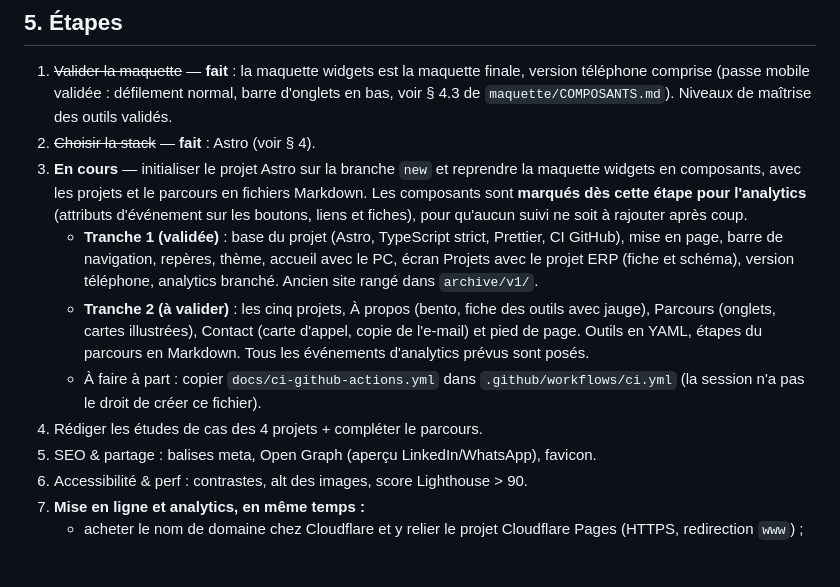
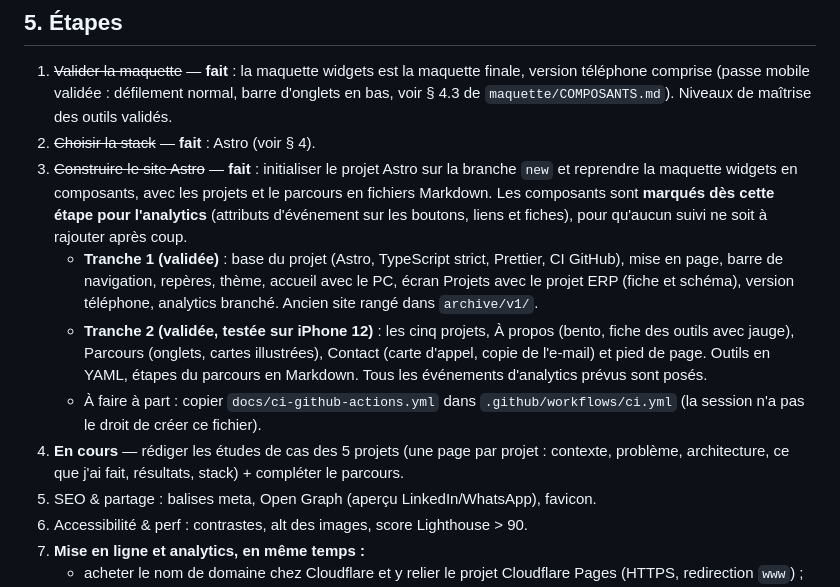
Before and after one commit to Azarias646/aza.portfolio, a Markdown page: PLAN.md, the part around the change. GitHub-like rendering; blank space fills up the shorter version.

Commit message:
Plan : site Astro validé, études de cas en cours
Co-Authored-By: Claude Opus 5.5 <noreply@anthropic.com>
Claude-Session: https://claude.ai/code/session_0131uNG6B31GYbzPbGwR5g29

```diff
--- a/PLAN.md
+++ b/PLAN.md
@@ -49,11 +49,11 @@ En résumé : design system `aza-structure` 0.2.0 (vert `#1D5A4E`, Roboto Flex,
 
 1. ~~Valider la maquette~~ — **fait** : la maquette widgets est la maquette finale, version téléphone comprise (passe mobile validée : défilement normal, barre d'onglets en bas, voir § 4.3 de `maquette/COMPOSANTS.md`). Niveaux de maîtrise des outils validés.
 2. ~~Choisir la stack~~ — **fait** : Astro (voir § 4).
-3. **En cours** — initialiser le projet Astro sur la branche `new` et reprendre la maquette widgets en composants, avec les projets et le parcours en fichiers Markdown. Les composants sont **marqués dès cette étape pour l'analytics** (attributs d'événement sur les boutons, liens et fiches), pour qu'aucun suivi ne soit à rajouter après coup.
+3. ~~Construire le site Astro~~ — **fait** : initialiser le projet Astro sur la branche `new` et reprendre la maquette widgets en composants, avec les projets et le parcours en fichiers Markdown. Les composants sont **marqués dès cette étape pour l'analytics** (attributs d'événement sur les boutons, liens et fiches), pour qu'aucun suivi ne soit à rajouter après coup.
    - **Tranche 1 (validée)** : base du projet (Astro, TypeScript strict, Prettier, CI GitHub), mise en page, barre de navigation, repères, thème, accueil avec le PC, écran Projets avec le projet ERP (fiche et schéma), version téléphone, analytics branché. Ancien site rangé dans `archive/v1/`.
-   - **Tranche 2 (à valider)** : les cinq projets, À propos (bento, fiche des outils avec jauge), Parcours (onglets, cartes illustrées), Contact (carte d'appel, copie de l'e-mail) et pied de page. Outils en YAML, étapes du parcours en Markdown. Tous les événements d'analytics prévus sont posés.
+   - **Tranche 2 (validée, testée sur iPhone 12)** : les cinq projets, À propos (bento, fiche des outils avec jauge), Parcours (onglets, cartes illustrées), Contact (carte d'appel, copie de l'e-mail) et pied de page. Outils en YAML, étapes du parcours en Markdown. Tous les événements d'analytics prévus sont posés.
    - À faire à part : copier `docs/ci-github-actions.yml` dans `.github/workflows/ci.yml` (la session n'a pas le droit de créer ce fichier).
-4. Rédiger les études de cas des 4 projets + compléter le parcours.
+4. **En cours** — rédiger les études de cas des 5 projets (une page par projet : contexte, problème, architecture, ce que j'ai fait, résultats, stack) + compléter le parcours.
 5. SEO & partage : balises meta, Open Graph (aperçu LinkedIn/WhatsApp), favicon.
 6. Accessibilité & perf : contrastes, alt des images, score Lighthouse > 90.
 7. **Mise en ligne et analytics, en même temps :**
```
